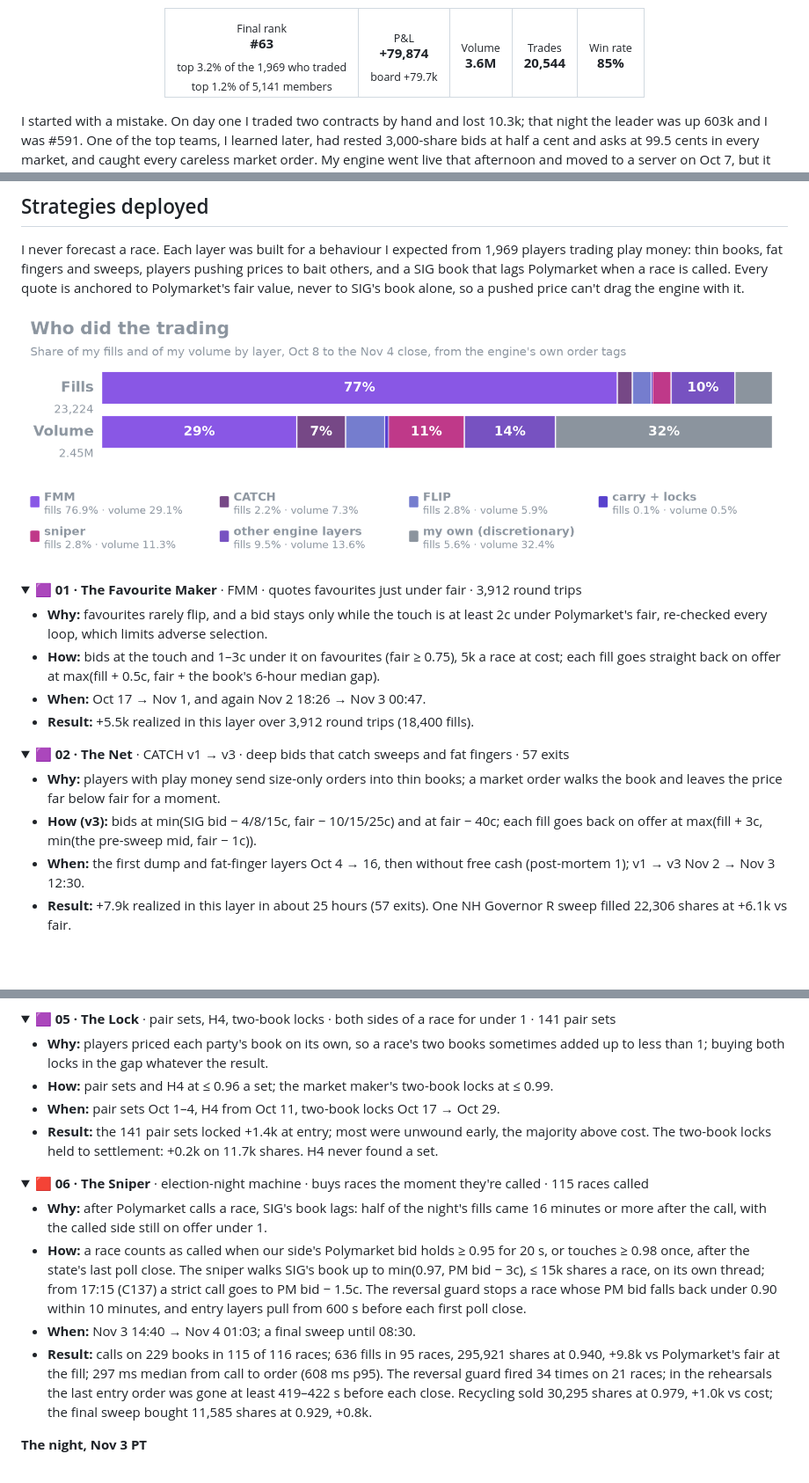
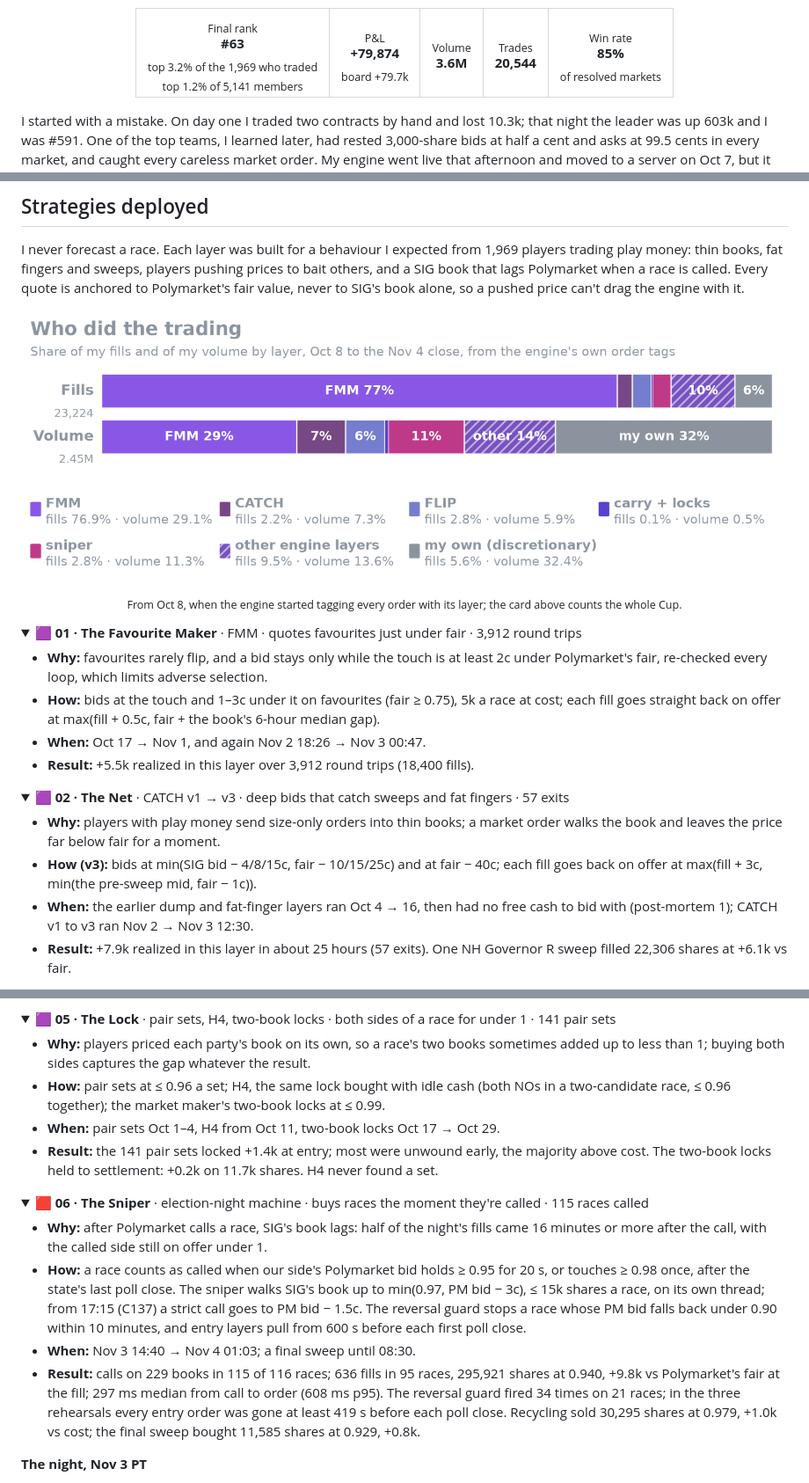
Before and after one commit to pieropls/PredictionsCup26, a Markdown page: README.md, 3 parts joined by grey strips. Shown at 88% size. GitHub-like rendering; pictures changed too: img/strategy_mix.png; folded sections open; blank space fills up the shorter version.

```diff
--- a/README.md
+++ b/README.md
@@ -23,7 +23,7 @@ From Oct 1 to Nov 4, 2026, Susquehanna (SIG) ran the Predictions Cup: a predicti
 <td align="center"><sub>P&amp;L</sub><br><b>+79,874</b><br><sub>board +79.7k</sub></td>
 <td align="center"><sub>Volume</sub><br><b>3.6M</b></td>
 <td align="center"><sub>Trades</sub><br><b>20,544</b></td>
-<td align="center"><sub>Win rate</sub><br><b>85%</b></td>
+<td align="center"><sub>Win rate</sub><br><b>85%</b><br><sub>of resolved markets</sub></td>
 </tr>
 </table>
 </div>
@@ -265,7 +265,7 @@ Colours: blue for the data, teal for the engine core, purple for the strategies,
 
 I never forecast a race. Each layer was built for a behaviour I expected from 1,969 players trading play money: thin books, fat fingers and sweeps, players pushing prices to bait others, and a SIG book that lags Polymarket when a race is called. Every quote is anchored to Polymarket's fair value, never to SIG's book alone, so a pushed price can't drag the engine with it.
 
-<p align="center"><img src="img/strategy_mix.png" width="100%" alt="Who did the trading, Oct 8 to the Nov 4 close: FMM 76.9% of fills and 29.1% of volume; CATCH 2.2% of fills and 7.3% of volume; FLIP 2.8% of fills and 5.9% of volume; carry 0.0% of fills and 0.3% of volume; locks 0.1% of fills and 0.2% of volume; sniper 2.8% of fills and 11.3% of volume; other engine layers 9.5% of fills and 13.6% of volume; my own (discretionary) 5.6% of fills and 32.4% of volume"></p>
+<p align="center"><img src="img/strategy_mix.png" width="100%" alt="Who did the trading, Oct 8 to the Nov 4 close: FMM 76.9% of fills and 29.1% of volume; CATCH 2.2% of fills and 7.3% of volume; FLIP 2.8% of fills and 5.9% of volume; carry 0.0% of fills and 0.3% of volume; locks 0.1% of fills and 0.2% of volume; sniper 2.8% of fills and 11.3% of volume; other engine layers 9.5% of fills and 13.6% of volume; my own (discretionary) 5.6% of fills and 32.4% of volume"><br><sub>From Oct 8, when the engine started tagging every order with its layer; the card above counts the whole Cup.</sub></p>
 
 <details><summary>🟪 <b>01 · The Favourite Maker</b> · FMM · quotes favourites just under fair · 3,912 round trips</summary>
 
@@ -280,7 +280,7 @@ I never forecast a race. Each layer was built for a behaviour I expected from 1,
 
 - **Why:** players with play money send size-only orders into thin books; a market order walks the book and leaves the price far below fair for a moment.
 - **How (v3):** bids at min(SIG bid − 4/8/15c, fair − 10/15/25c) and at fair − 40c; each fill goes back on offer at max(fill + 3c, min(the pre-sweep mid, fair − 1c)).
-- **When:** the first dump and fat-finger layers Oct 4 → 16, then without free cash (post-mortem 1); v1 → v3 Nov 2 → Nov 3 12:30.
+- **When:** the earlier dump and fat-finger layers ran Oct 4 → 16, then had no free cash to bid with (post-mortem 1); CATCH v1 to v3 ran Nov 2 → Nov 3 12:30.
 - **Result:** +7.9k realized in this layer in about 25 hours (57 exits). One NH Governor R sweep filled 22,306 shares at +6.1k vs fair.
 
 </details>
@@ -305,8 +305,8 @@ I never forecast a race. Each layer was built for a behaviour I expected from 1,
 
 <details><summary>🟪 <b>05 · The Lock</b> · pair sets, H4, two-book locks · both sides of a race for under 1 · 141 pair sets</summary>
 
-- **Why:** players priced each party's book on its own, so a race's two books sometimes added up to less than 1; buying both locks in the gap whatever the result.
-- **How:** pair sets and H4 at ≤ 0.96 a set; the market maker's two-book locks at ≤ 0.99.
+- **Why:** players priced each party's book on its own, so a race's two books sometimes added up to less than 1; buying both sides captures the gap whatever the result.
+- **How:** pair sets at ≤ 0.96 a set; H4, the same lock bought with idle cash (both NOs in a two-candidate race, ≤ 0.96 together); the market maker's two-book locks at ≤ 0.99.
 - **When:** pair sets Oct 1–4, H4 from Oct 11, two-book locks Oct 17 → Oct 29.
 - **Result:** the 141 pair sets locked +1.4k at entry; most were unwound early, the majority above cost. The two-book locks held to settlement: +0.2k on 11.7k shares. H4 never found a set.
 
@@ -317,7 +317,7 @@ I never forecast a race. Each layer was built for a behaviour I expected from 1,
 - **Why:** after Polymarket calls a race, SIG's book lags: half of the night's fills came 16 minutes or more after the call, with the called side still on offer under 1.
 - **How:** a race counts as called when our side's Polymarket bid holds ≥ 0.95 for 20 s, or touches ≥ 0.98 once, after the state's last poll close. The sniper walks SIG's book up to min(0.97, PM bid − 3c), ≤ 15k shares a race, on its own thread; from 17:15 (C137) a strict call goes to PM bid − 1.5c. The reversal guard stops a race whose PM bid falls back under 0.90 within 10 minutes, and entry layers pull from 600 s before each first poll close.
 - **When:** Nov 3 14:40 → Nov 4 01:03; a final sweep until 08:30.
-- **Result:** calls on 229 books in 115 of 116 races; 636 fills in 95 races, 295,921 shares at 0.940, +9.8k vs Polymarket's fair at the fill; 297 ms median from call to order (608 ms p95). The reversal guard fired 34 times on 21 races; in the rehearsals the last entry order was gone at least 419–422 s before each close. Recycling sold 30,295 shares at 0.979, +1.0k vs cost; the final sweep bought 11,585 shares at 0.929, +0.8k.
+- **Result:** calls on 229 books in 115 of 116 races; 636 fills in 95 races, 295,921 shares at 0.940, +9.8k vs Polymarket's fair at the fill; 297 ms median from call to order (608 ms p95). The reversal guard fired 34 times on 21 races; in the three rehearsals every entry order was gone at least 419 s before each poll close. Recycling sold 30,295 shares at 0.979, +1.0k vs cost; the final sweep bought 11,585 shares at 0.929, +0.8k.
 
 **The night, Nov 3 PT**
 - **14:40** Election mode live: 234 books in 116 races armed.
```
Also changed, not shown: other parts of README.md (+5 -5 lines), 3 other files.
